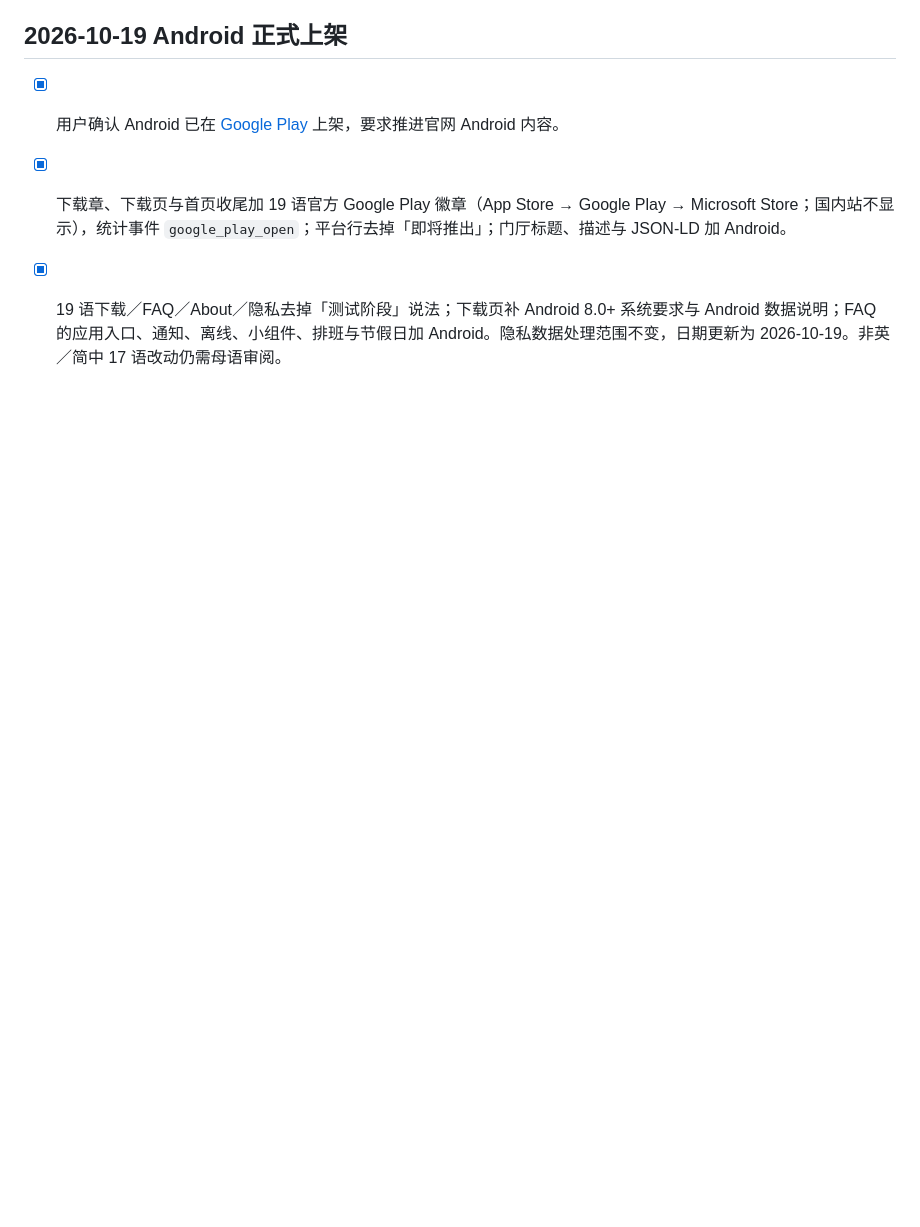
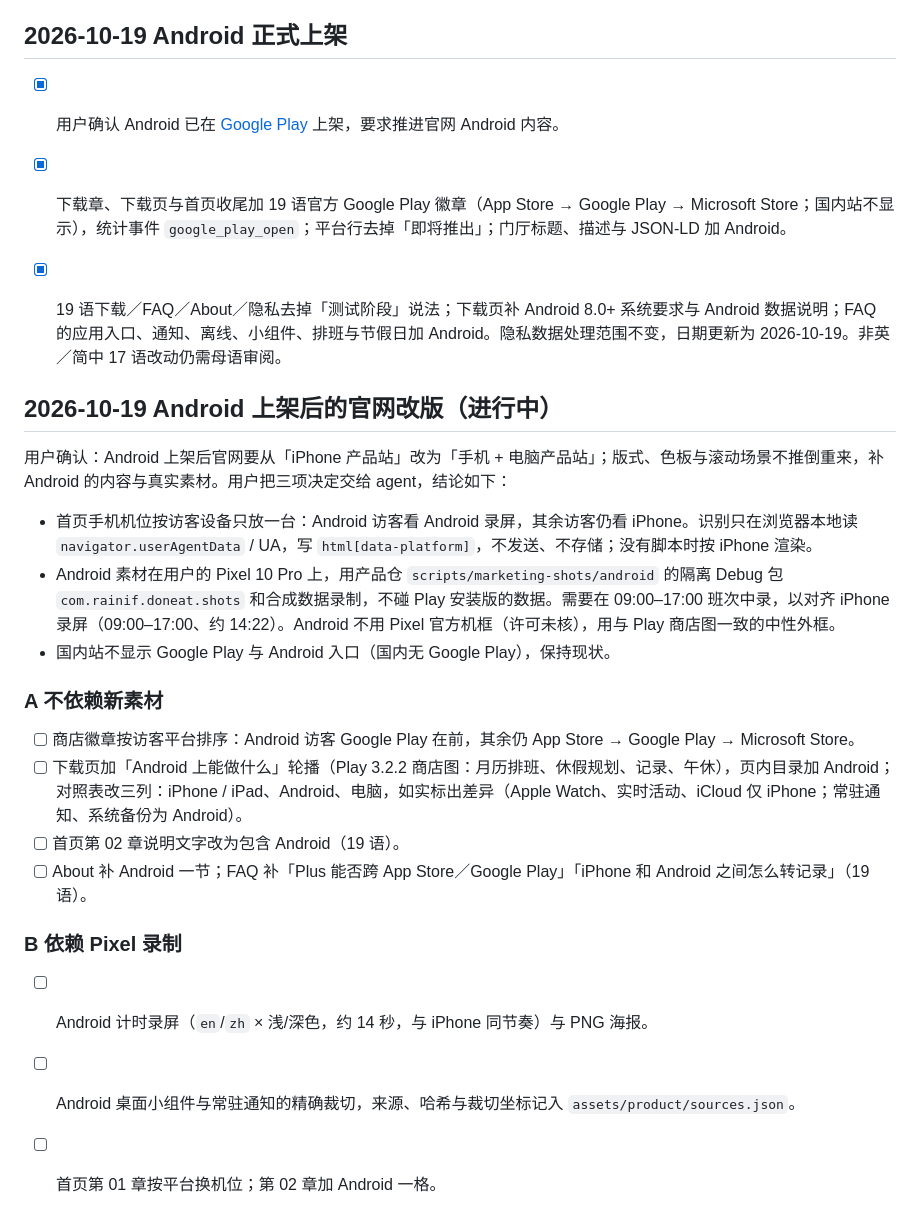
Before and after one commit to ififi2017/doneat.app, a Markdown page: PLAN.md, the part around the change. GitHub-like rendering; blank space fills up the shorter version.

Commit message:
docs(site): plan the Android-era site revamp
Co-Authored-By: Claude Opus 5.5 <noreply@anthropic.com>

```diff
--- a/PLAN.md
+++ b/PLAN.md
@@ -268,3 +268,25 @@
 - [x] 用户确认 Android 已在 [Google Play](https://play.google.com/store/apps/details?id=com.rainif.doneat) 上架，要求推进官网 Android 内容。
 - [x] 下载章、下载页与首页收尾加 19 语官方 Google Play 徽章（App Store → Google Play → Microsoft Store；国内站不显示），统计事件 `google_play_open`；平台行去掉「即将推出」；门厅标题、描述与 JSON-LD 加 Android。
 - [x] 19 语下载／FAQ／About／隐私去掉「测试阶段」说法；下载页补 Android 8.0+ 系统要求与 Android 数据说明；FAQ 的应用入口、通知、离线、小组件、排班与节假日加 Android。隐私数据处理范围不变，日期更新为 2026-10-19。非英／简中 17 语改动仍需母语审阅。
+
+
+## 2026-10-19 Android 上架后的官网改版（进行中）
+
+用户确认：Android 上架后官网要从「iPhone 产品站」改为「手机 + 电脑产品站」；版式、色板与滚动场景不推倒重来，补 Android 的内容与真实素材。用户把三项决定交给 agent，结论如下：
+
+- 首页手机机位按访客设备只放一台：Android 访客看 Android 录屏，其余访客仍看 iPhone。识别只在浏览器本地读 `navigator.userAgentData` / UA，写 `html[data-platform]`，不发送、不存储；没有脚本时按 iPhone 渲染。
+- Android 素材在用户的 Pixel 10 Pro 上，用产品仓 `scripts/marketing-shots/android` 的隔离 Debug 包 `com.rainif.doneat.shots` 和合成数据录制，不碰 Play 安装版的数据。需要在 09:00–17:00 班次中录，以对齐 iPhone 录屏（09:00–17:00、约 14:22）。Android 不用 Pixel 官方机框（许可未核），用与 Play 商店图一致的中性外框。
+- 国内站不显示 Google Play 与 Android 入口（国内无 Google Play），保持现状。
+
+### A 不依赖新素材
+
+- [ ] 商店徽章按访客平台排序：Android 访客 Google Play 在前，其余仍 App Store → Google Play → Microsoft Store。
+- [ ] 下载页加「Android 上能做什么」轮播（Play 3.2.2 商店图：月历排班、休假规划、记录、午休），页内目录加 Android；对照表改三列：iPhone / iPad、Android、电脑，如实标出差异（Apple Watch、实时活动、iCloud 仅 iPhone；常驻通知、系统备份为 Android）。
+- [ ] 首页第 02 章说明文字改为包含 Android（19 语）。
+- [ ] About 补 Android 一节；FAQ 补「Plus 能否跨 App Store／Google Play」「iPhone 和 Android 之间怎么转记录」（19 语）。
+
+### B 依赖 Pixel 录制
+
+- [ ] Android 计时录屏（`en`/`zh` × 浅/深色，约 14 秒，与 iPhone 同节奏）与 PNG 海报。
+- [ ] Android 桌面小组件与常驻通知的精确裁切，来源、哈希与裁切坐标记入 `assets/product/sources.json`。
+- [ ] 首页第 01 章按平台换机位；第 02 章加 Android 一格。
```
